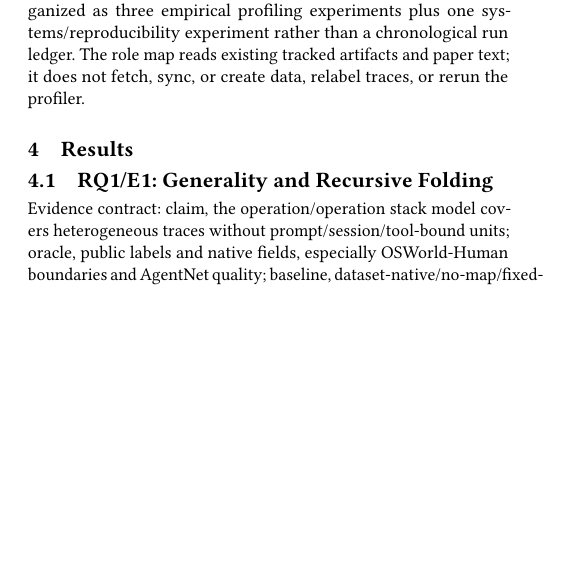
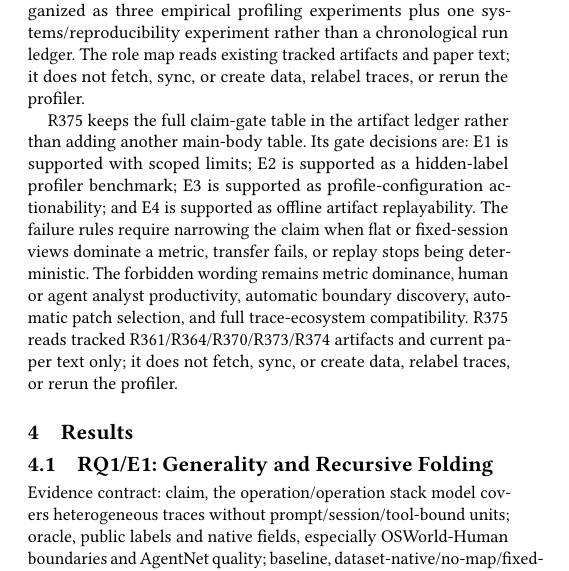
Before and after one commit to yunwei37/agentpprof-paper, a LaTeX paper (main.tex): part of one column of page 2 of 10, cut so that both start at the same text, the shorter picture padded with empty space. Compiled offline with pdfLaTeX.

Commit message:
Add core experiment claim gate

```diff
--- a/main.tex
+++ b/main.tex
@@ -290,6 +290,18 @@ organization gate, not a profiler run.}
 \label{tab:r374-roles}
 \input{figures/experiment-role-table.tex}
 \end{table*}
+
+R375 keeps the full claim-gate table in the artifact ledger rather than adding
+another main-body table. Its gate decisions are: E1 is supported with scoped
+limits; E2 is supported as a hidden-label profiler benchmark; E3 is supported
+as profile-configuration actionability; and E4 is supported as offline artifact
+replayability. The failure rules require narrowing the claim when flat or
+fixed-session views dominate a metric, transfer fails, or replay stops being
+deterministic. The forbidden wording remains metric dominance, human or agent
+analyst productivity, automatic boundary discovery, automatic patch selection,
+and full trace-ecosystem compatibility. R375 reads tracked
+R361/R364/R370/R373/R374 artifacts and current paper text only; it does not
+fetch, sync, or create data, relabel traces, or rerun the profiler.
 
 \section{Results}
 
```
Also changed, not shown: figures/claim-gate-table.tex (added, +10 -0 lines), main.pdf.
